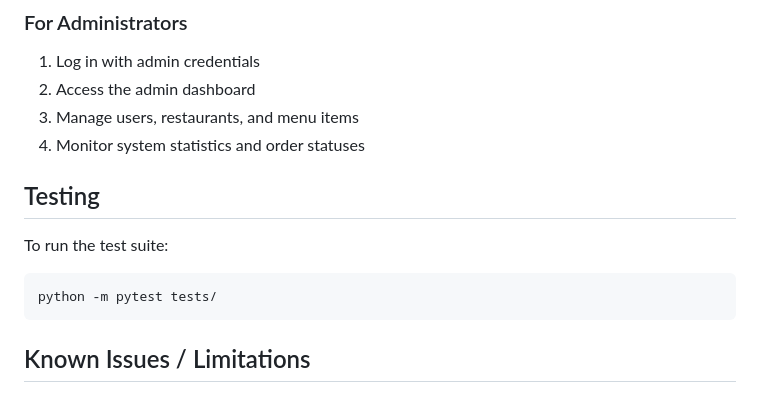
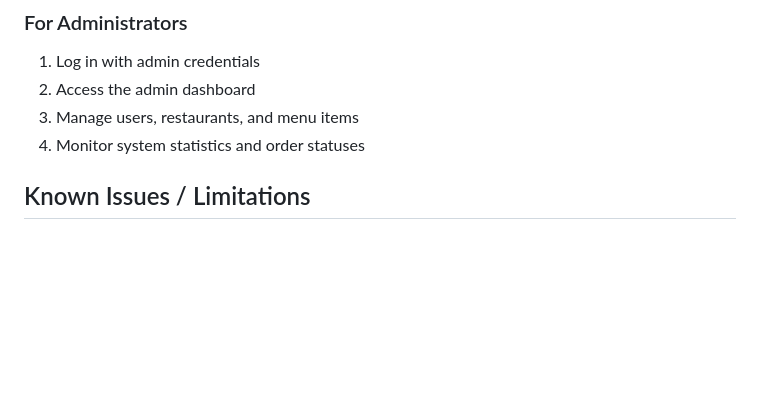
Before and after one commit to snzhrm/ASPAN_15P, a Markdown page: README.md, the part around the change. Drawn GitHub-style; blank space fills up the shorter version.

````diff
--- a/README.md
+++ b/README.md
@@ -86,11 +86,6 @@ The application will be available at: http://localhost:5000
 3. Manage users, restaurants, and menu items
 4. Monitor system statistics and order statuses
 
-## Testing
-To run the test suite:
-```bash
-python -m pytest tests/
-```
 
 ## Known Issues / Limitations
 - Mobile PWA version is not yet supported
````
